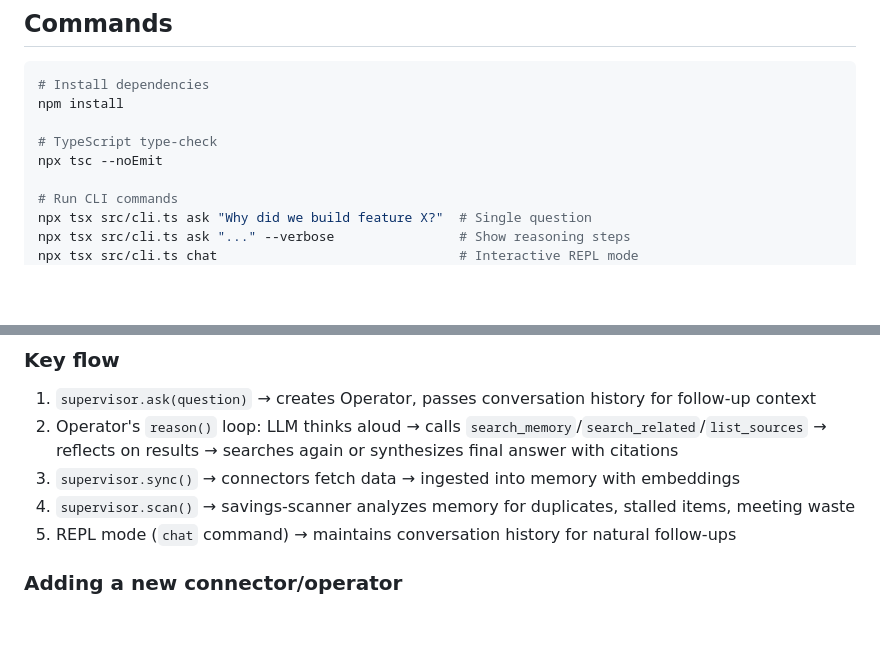
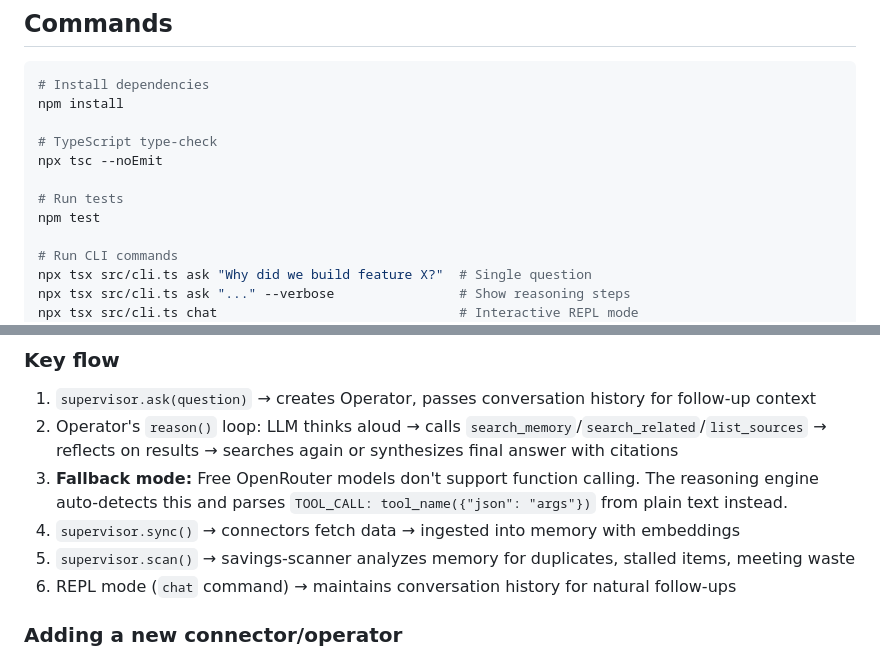
Before and after one commit to DoozieSoftware/second-brain, a Markdown page: CLAUDE.md, 2 parts joined by grey strips. GitHub-like rendering; blank space fills up the shorter version.

Commit message:
docs: add test command and fallback mode docs to CLAUDE.md

```diff
--- a/CLAUDE.md
+++ b/CLAUDE.md
@@ -25,6 +25,9 @@ npm install
 
 # TypeScript type-check
 npx tsc --noEmit
+
+# Run tests
+npm test
 
 # Run CLI commands
 npx tsx src/cli.ts ask "Why did we build feature X?"  # Single question
@@ -71,9 +74,10 @@ src/
 ### Key flow
 1. `supervisor.ask(question)` → creates Operator, passes conversation history for follow-up context
 2. Operator's `reason()` loop: LLM thinks aloud → calls `search_memory`/`search_related`/`list_sources` → reflects on results → searches again or synthesizes final answer with citations
-3. `supervisor.sync()` → connectors fetch data → ingested into memory with embeddings
-4. `supervisor.scan()` → savings-scanner analyzes memory for duplicates, stalled items, meeting waste
-5. REPL mode (`chat` command) → maintains conversation history for natural follow-ups
+3. **Fallback mode:** Free OpenRouter models don't support function calling. The reasoning engine auto-detects this and parses `TOOL_CALL: tool_name({"json": "args"})` from plain text instead.
+4. `supervisor.sync()` → connectors fetch data → ingested into memory with embeddings
+5. `supervisor.scan()` → savings-scanner analyzes memory for duplicates, stalled items, meeting waste
+6. REPL mode (`chat` command) → maintains conversation history for natural follow-ups
 
 ### Adding a new connector/operator
 1. Create connector in `src/connectors/` that returns `MemoryDocument[]`
```
